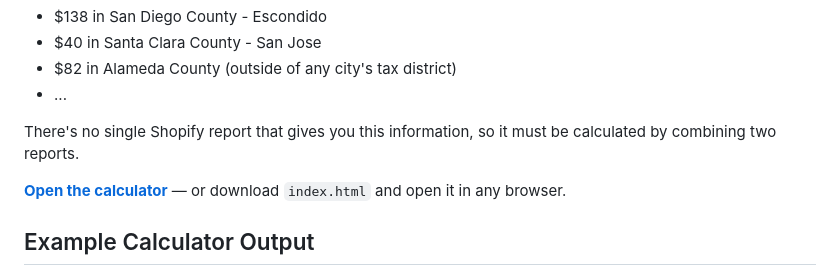
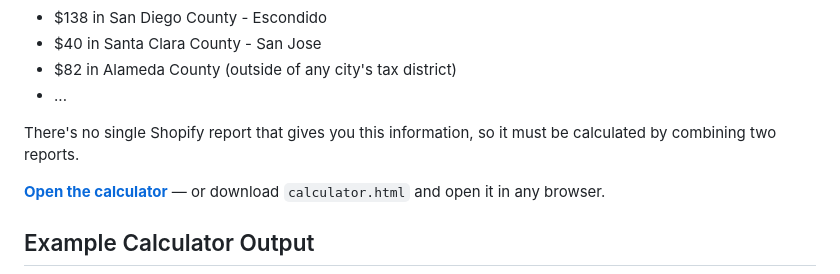
Before and after one commit to tax-calculator-netizen/California-Sales-Tax-Report-from-Shopify, a Markdown page: README.md, the part around the change. Rendered like a GitHub page.

Commit message:
Update link to the calculator HTML file

```diff
--- a/README.md
+++ b/README.md
@@ -11,7 +11,7 @@ The important part is the list of your total sales in each California taxable di
 
 There's no single Shopify report that gives you this information, so it must be calculated by combining two reports.
 
-**[Open the calculator](index.html)** — or download `index.html` and open it in any browser.
+**[Open the calculator](calculator.html)** — or download `calculator.html` and open it in any browser.
 
 ## Example Calculator Output
 
```
